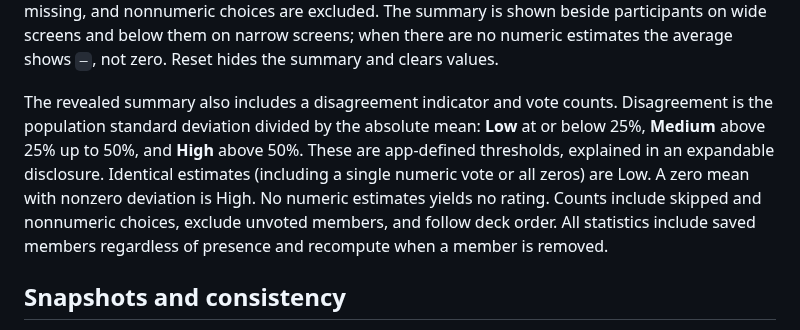
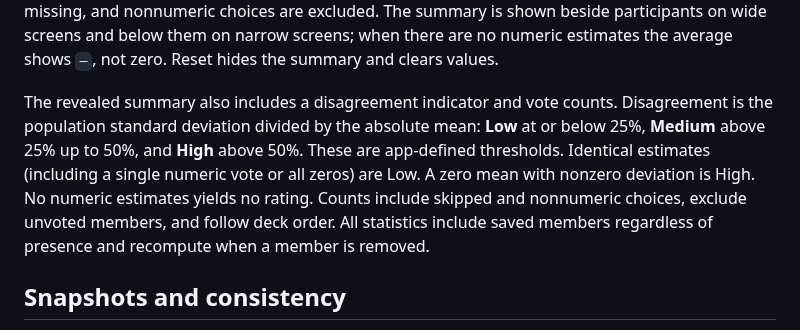
Before and after one commit to phil1995/Slopstimate, a Markdown page: docs/PROTOCOL.md, the part around the change. Rendered like a GitHub page.

```diff
--- a/docs/PROTOCOL.md
+++ b/docs/PROTOCOL.md
@@ -27,7 +27,7 @@ Any joined participant can reveal the current round using their member bearer to
 
 The product presents a single current estimation with a **Reset estimation** action, without numbered rounds. The existing `round` field remains an internal estimation revision for compatibility and rejection of stale votes/reveals/resets; no history is stored. On reveal, clients calculate the arithmetic mean of current finite decimal estimates, including zero and fractional choices. Skipped, missing, and nonnumeric choices are excluded. The summary is shown beside participants on wide screens and below them on narrow screens; when there are no numeric estimates the average shows `—`, not zero. Reset hides the summary and clears values.
 
-The revealed summary also includes a disagreement indicator and vote counts. Disagreement is the population standard deviation divided by the absolute mean: **Low** at or below 25%, **Medium** above 25% up to 50%, and **High** above 50%. These are app-defined thresholds, explained in an expandable disclosure. Identical estimates (including a single numeric vote or all zeros) are Low. A zero mean with nonzero deviation is High. No numeric estimates yields no rating. Counts include skipped and nonnumeric choices, exclude unvoted members, and follow deck order. All statistics include saved members regardless of presence and recompute when a member is removed.
+The revealed summary also includes a disagreement indicator and vote counts. Disagreement is the population standard deviation divided by the absolute mean: **Low** at or below 25%, **Medium** above 25% up to 50%, and **High** above 50%. These are app-defined thresholds. Identical estimates (including a single numeric vote or all zeros) are Low. A zero mean with nonzero deviation is High. No numeric estimates yields no rating. Counts include skipped and nonnumeric choices, exclude unvoted members, and follow deck order. All statistics include saved members regardless of presence and recompute when a member is removed.
 
 ## Snapshots and consistency
 
```
Also changed, not shown: README.md (+1 -1 lines), docs/overview.png, 2 other files.
